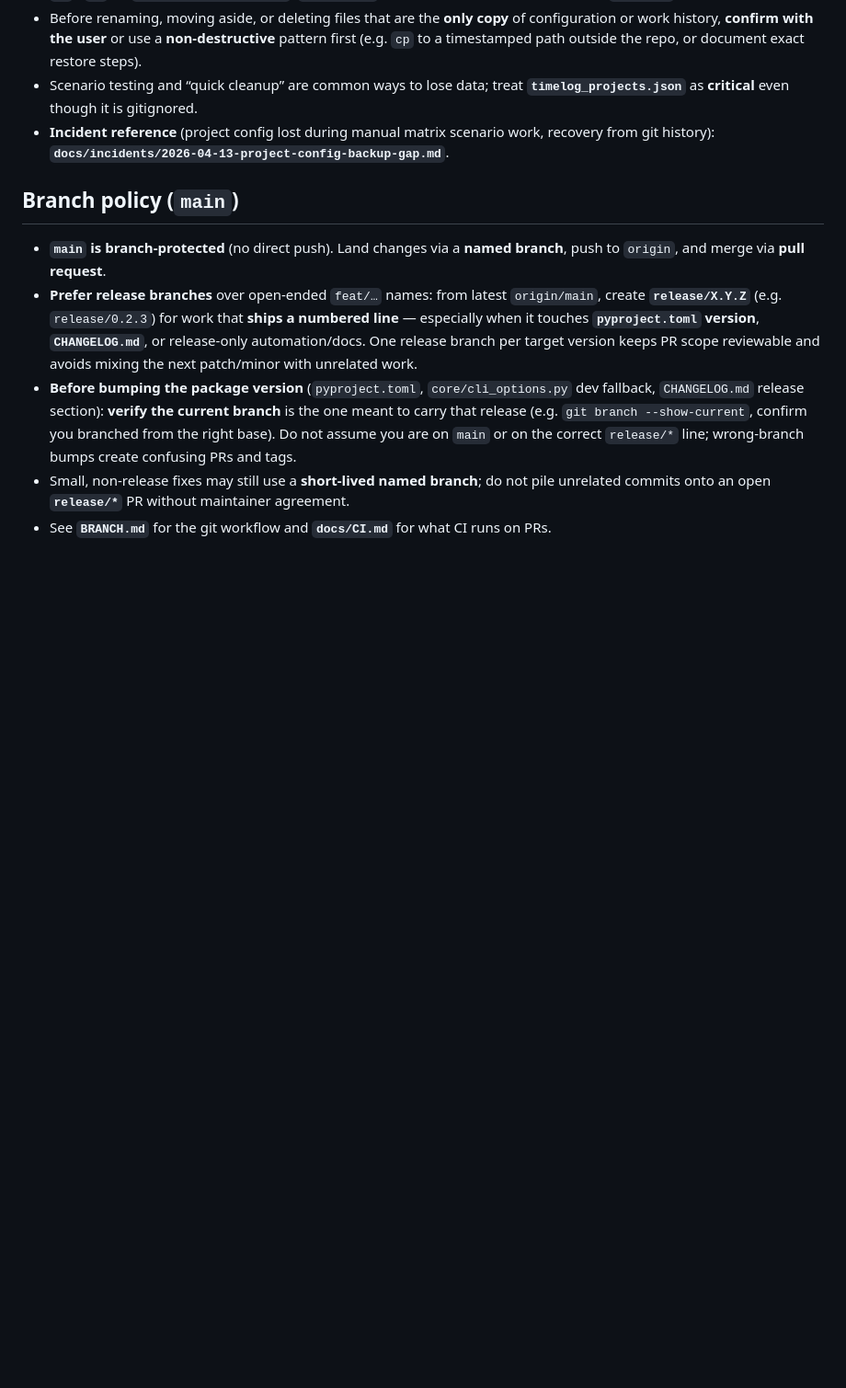
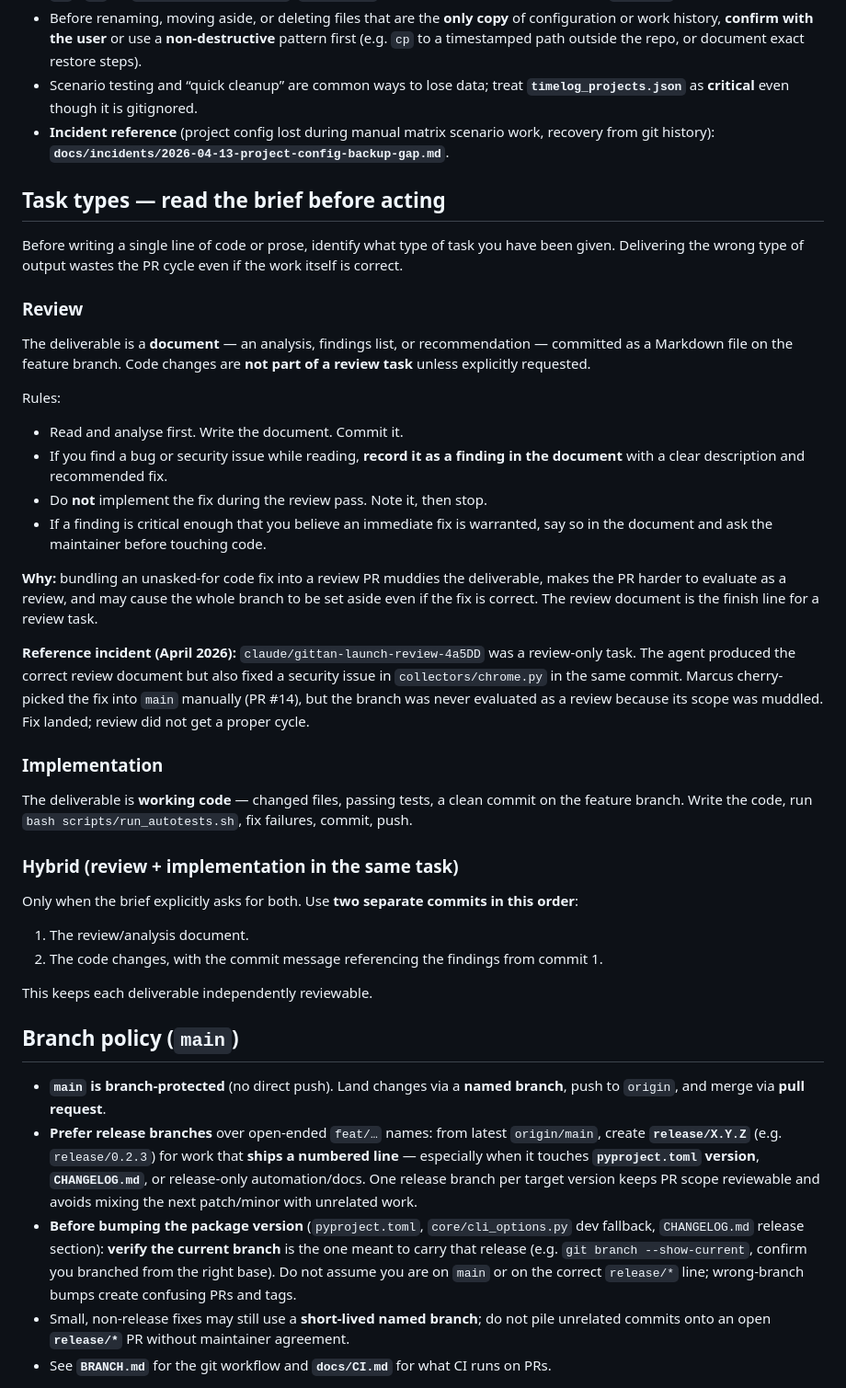
Before and after one commit to mbjorke/timelog-extract, a Markdown page: AGENTS.md, the part around the change. Shown at 92% size. Rendered like a GitHub page; blank space fills up the shorter version.

Commit message:
docs(agents): add task-type discipline section to AGENTS.md
Clarify that a review task delivers a document, not code changes.
Findings go into the document; fixes require explicit confirmation.
Covers implementation tasks and hybrid ordering (document first, code
second). References the April 2026 incident on the gittan-launch-review
branch as a concrete example.

https://claude.ai/code/session_01Q5ZxSu1oQ3qCC2XTULtHRj

```diff
--- a/AGENTS.md
+++ b/AGENTS.md
@@ -28,6 +28,36 @@
 - Before renaming, moving aside, or deleting files that are the **only copy** of configuration or work history, **confirm with the user** or use a **non-destructive** pattern first (e.g. `cp` to a timestamped path outside the repo, or document exact restore steps).
 - Scenario testing and “quick cleanup” are common ways to lose data; treat **`timelog_projects.json`** as **critical** even though it is gitignored.
 - **Incident reference** (project config lost during manual matrix scenario work, recovery from git history): **`docs/incidents/2026-04-13-project-config-backup-gap.md`**.
+
+## Task types — read the brief before acting
+
+Before writing a single line of code or prose, identify what type of task you have been given. Delivering the wrong type of output wastes the PR cycle even if the work itself is correct.
+
+### Review
+
+The deliverable is a **document** — an analysis, findings list, or recommendation — committed as a Markdown file on the feature branch. Code changes are **not part of a review task** unless explicitly requested.
+
+Rules:
+- Read and analyse first. Write the document. Commit it.
+- If you find a bug or security issue while reading, **record it as a finding in the document** with a clear description and recommended fix.
+- Do **not** implement the fix during the review pass. Note it, then stop.
+- If a finding is critical enough that you believe an immediate fix is warranted, say so in the document and ask the maintainer before touching code.
+
+**Why:** bundling an unasked-for code fix into a review PR muddies the deliverable, makes the PR harder to evaluate as a review, and may cause the whole branch to be set aside even if the fix is correct. The review document is the finish line for a review task.
+
+**Reference incident (April 2026):** `claude/gittan-launch-review-4a5DD` was a review-only task. The agent produced the correct review document but also fixed a security issue in `collectors/chrome.py` in the same commit. Marcus cherry-picked the fix into `main` manually (PR #14), but the branch was never evaluated as a review because its scope was muddled. Fix landed; review did not get a proper cycle.
+
+### Implementation
+
+The deliverable is **working code** — changed files, passing tests, a clean commit on the feature branch. Write the code, run `bash scripts/run_autotests.sh`, fix failures, commit, push.
+
+### Hybrid (review + implementation in the same task)
+
+Only when the brief explicitly asks for both. Use **two separate commits in this order**:
+1. The review/analysis document.
+2. The code changes, with the commit message referencing the findings from commit 1.
+
+This keeps each deliverable independently reviewable.
 
 ## Branch policy (`main`)
 
```
